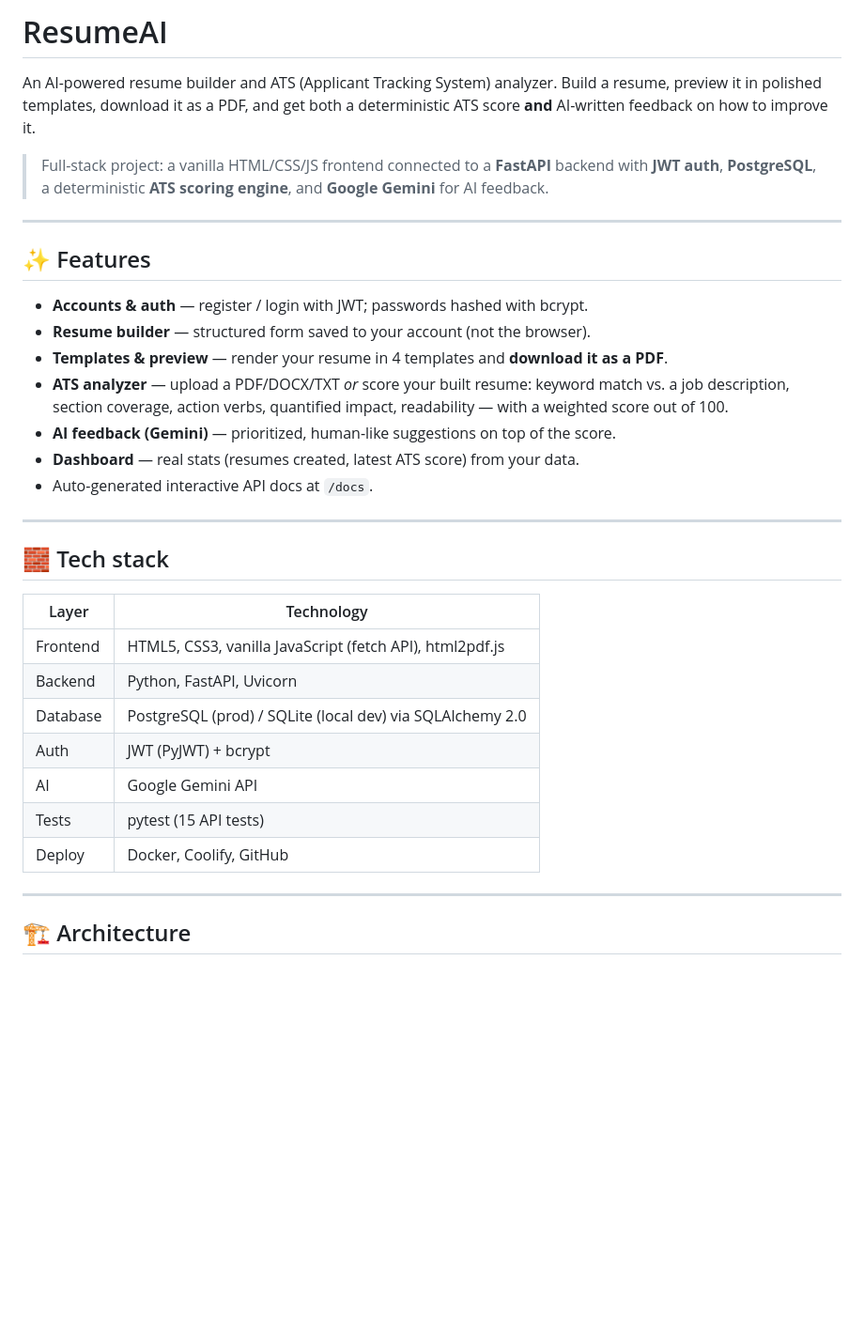
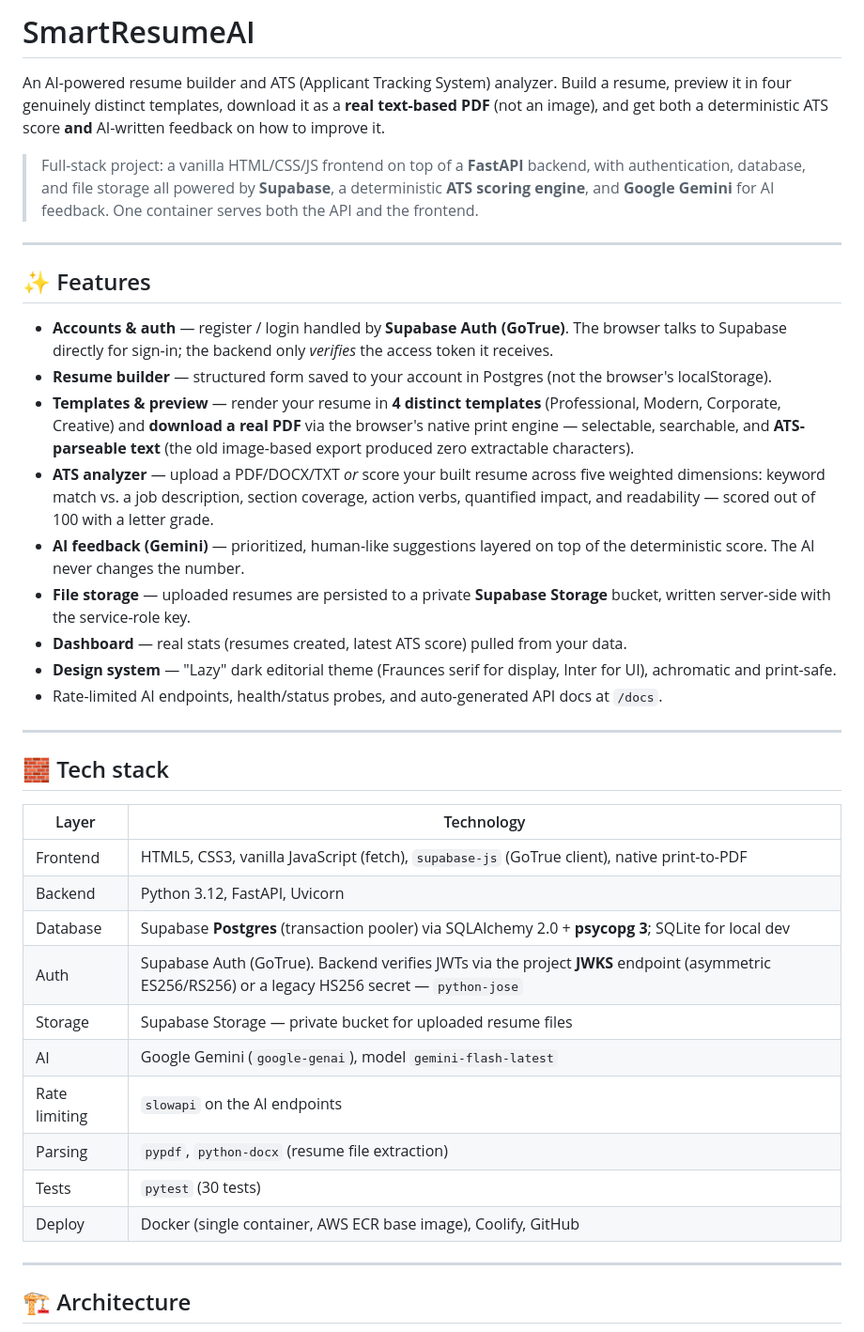
Before and after one commit to janvipandey525-arch/SmartResumeAI, a Markdown page: README.md, the part around one of its changes. Shown at 94% size. GitHub-like rendering; blank space fills up the shorter version.

```diff
--- a/README.md
+++ b/README.md
@@ -1,26 +1,39 @@
-# ResumeAI
+# SmartResumeAI
 
 An AI-powered resume builder and ATS (Applicant Tracking System) analyzer. Build a
-resume, preview it in polished templates, download it as a PDF, and get both a
-deterministic ATS score **and** AI-written feedback on how to improve it.
+resume, preview it in four genuinely distinct templates, download it as a **real
+text-based PDF** (not an image), and get both a deterministic ATS score **and**
+AI-written feedback on how to improve it.
 
-> Full-stack project: a vanilla HTML/CSS/JS frontend connected to a **FastAPI**
-> backend with **JWT auth**, **PostgreSQL**, a deterministic **ATS scoring engine**,
-> and **Google Gemini** for AI feedback.
+> Full-stack project: a vanilla HTML/CSS/JS frontend on top of a **FastAPI**
+> backend, with authentication, database, and file storage all powered by
+> **Supabase**, a deterministic **ATS scoring engine**, and **Google Gemini** for
+> AI feedback. One container serves both the API and the frontend.
 
 ---
 
 ## ✨ Features
 
-- **Accounts & auth** — register / login with JWT; passwords hashed with bcrypt.
-- **Resume builder** — structured form saved to your account (not the browser).
-- **Templates & preview** — render your resume in 4 templates and **download it as a PDF**.
-- **ATS analyzer** — upload a PDF/DOCX/TXT *or* score your built resume:
-  keyword match vs. a job description, section coverage, action verbs, quantified
-  impact, readability — with a weighted score out of 100.
-- **AI feedback (Gemini)** — prioritized, human-like suggestions on top of the score.
-- **Dashboard** — real stats (resumes created, latest ATS score) from your data.
-- Auto-generated interactive API docs at `/docs`.
+- **Accounts & auth** — register / login handled by **Supabase Auth (GoTrue)**. The
+  browser talks to Supabase directly for sign-in; the backend only *verifies* the
+  access token it receives.
+- **Resume builder** — structured form saved to your account in Postgres (not the
+  browser's localStorage).
+- **Templates & preview** — render your resume in **4 distinct templates**
+  (Professional, Modern, Corporate, Creative) and **download a real PDF** via the
+  browser's native print engine — selectable, searchable, and **ATS-parseable text**
+  (the old image-based export produced zero extractable characters).
+- **ATS analyzer** — upload a PDF/DOCX/TXT *or* score your built resume across five
+  weighted dimensions: keyword match vs. a job description, section coverage, action
+  verbs, quantified impact, and readability — scored out of 100 with a letter grade.
+- **AI feedback (Gemini)** — prioritized, human-like suggestions layered on top of
+  the deterministic score. The AI never changes the number.
+- **File storage** — uploaded resumes are persisted to a private **Supabase Storage**
+  bucket, written server-side with the service-role key.
+- **Dashboard** — real stats (resumes created, latest ATS score) pulled from your data.
+- **Design system** — "Lazy" dark editorial theme (Fraunces serif for display, Inter
+  for UI), achromatic and print-safe.
+- Rate-limited AI endpoints, health/status probes, and auto-generated API docs at `/docs`.
 
 ---
 
@@ -28,13 +41,16 @@ deterministic ATS score **and** AI-written feedback on how to improve it.
 
 | Layer | Technology |
 |---|---|
-| Frontend | HTML5, CSS3, vanilla JavaScript (fetch API), html2pdf.js |
-| Backend | Python, FastAPI, Uvicorn |
-| Database | PostgreSQL (prod) / SQLite (local dev) via SQLAlchemy 2.0 |
-| Auth | JWT (PyJWT) + bcrypt |
-| AI | Google Gemini API |
-| Tests | pytest (15 API tests) |
-| Deploy | Docker, Coolify, GitHub |
+| Frontend | HTML5, CSS3, vanilla JavaScript (fetch), `supabase-js` (GoTrue client), native print-to-PDF |
+| Backend | Python 3.12, FastAPI, Uvicorn |
+| Database | Supabase **Postgres** (transaction pooler) via SQLAlchemy 2.0 + **psycopg 3**; SQLite for local dev |
+| Auth | Supabase Auth (GoTrue). Backend verifies JWTs via the project **JWKS** endpoint (asymmetric ES256/RS256) or a legacy HS256 secret — `python-jose` |
+| Storage | Supabase Storage — private bucket for uploaded resume files |
+| AI | Google Gemini (`google-genai`), model `gemini-flash-latest` |
+| Rate limiting | `slowapi` on the AI endpoints |
+| Parsing | `pypdf`, `python-docx` (resume file extraction) |
+| Tests | `pytest` (30 tests) |
+| Deploy | Docker (single container, AWS ECR base image), Coolify, GitHub |
 
 ---
 
```
Also changed, not shown: other parts of README.md (+115 -41 lines).
